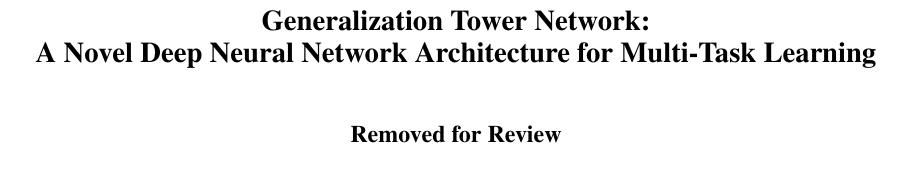
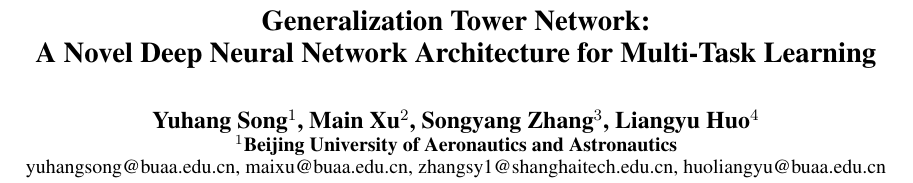
Before and after one commit to YuhangSong/aaai_2018_gtn, a LaTeX paper (aaai2018_gtn.tex): part of page 1 of 8, cut so that both start at the same text. Compiled offline with pdfLaTeX.

Commit message:
fix typo and add authors

```diff
--- a/aaai2018_gtn.tex
+++ b/aaai2018_gtn.tex
@@ -52,7 +52,9 @@
 %2275 East Bayshore Road, Suite 160\\
 %Palo Alto, California 94303\\
 %}
-\author{Removed for Review}
+\author{\textbf{Yuhang Song}$^1$, Main Xu$^2$, Songyang Zhang$^3$, \textbf{Liangyu Huo}$^4$ \\
+	$^{1}$\textbf{Beijing University of Aeronautics and Astronautics}\\
+	yuhangsong@buaa.edu.cn, maixu@buaa.edu.cn, zhangsy1@shanghaitech.edu.cn, huoliangyu@buaa.edu.cn}
 \maketitle
 \begin{abstract}
 Deep learning (DL) advances state-of-the-art reinforcement learning (RL), by incorporating deep neural networks in learning representations from the input to RL. However, the conventional deep neural network architecture is limited in learning representations for multi-task RL (MT-RL), as multiple tasks can refer to different kinds of representations. In this paper, we thus propose a novel deep neural network architecture, namely generalization tower network (GTN), which can achieve MT-RL within a single learned model. Specifically, the architecture of GTN is composed of both horizontal and vertical streams. In our GTN architecture, horizontal streams are used to learn representation shared in similar tasks. In contrast, the vertical streams are introduced to be more suitable for handling diverse tasks, which encodes hierarchical shared knowledge of these tasks. The effectiveness of the introduced vertical stream is validated by experimental results. Experimental results further verify that our GTN architecture is able to advance the state-of-the-art MT-RL, via being tested on 51 Atari games.
```
Also changed, not shown: README.md, aaai2018_gtn.pdf, aaai2018_gtn.tex (2 more changed lines).
